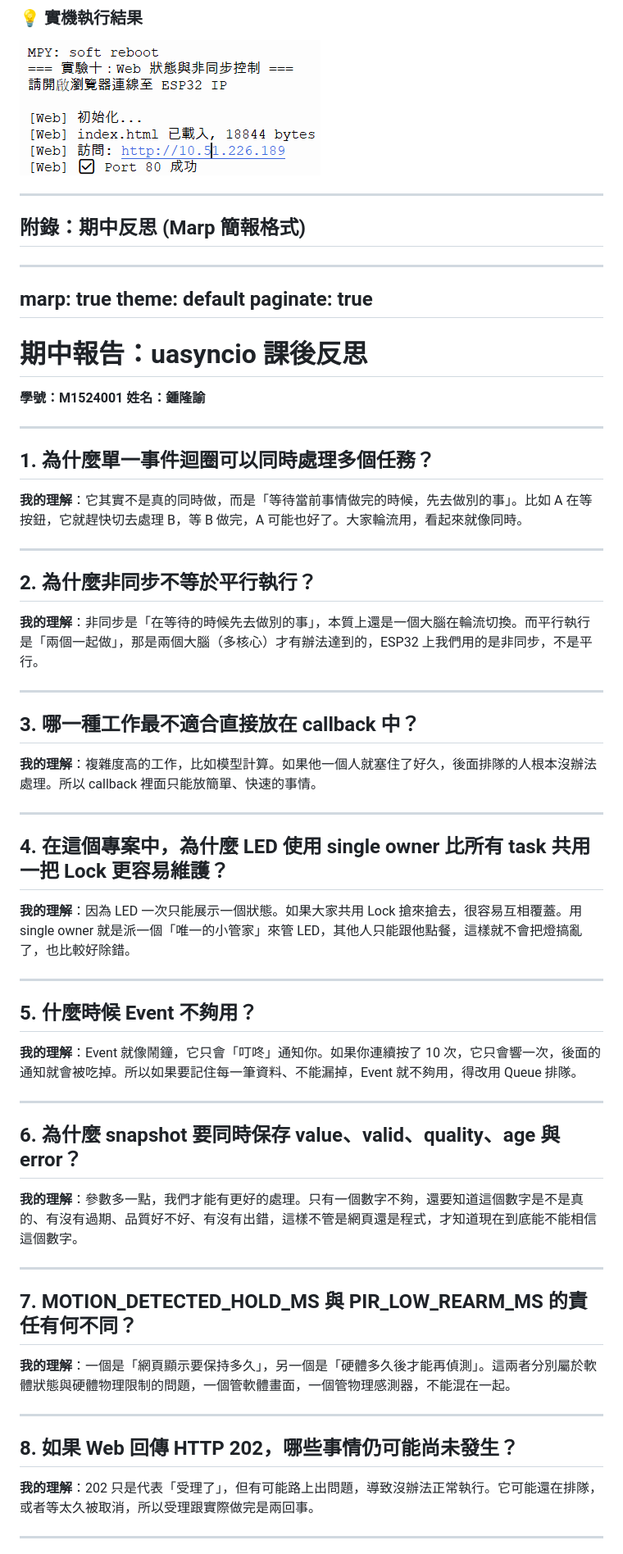
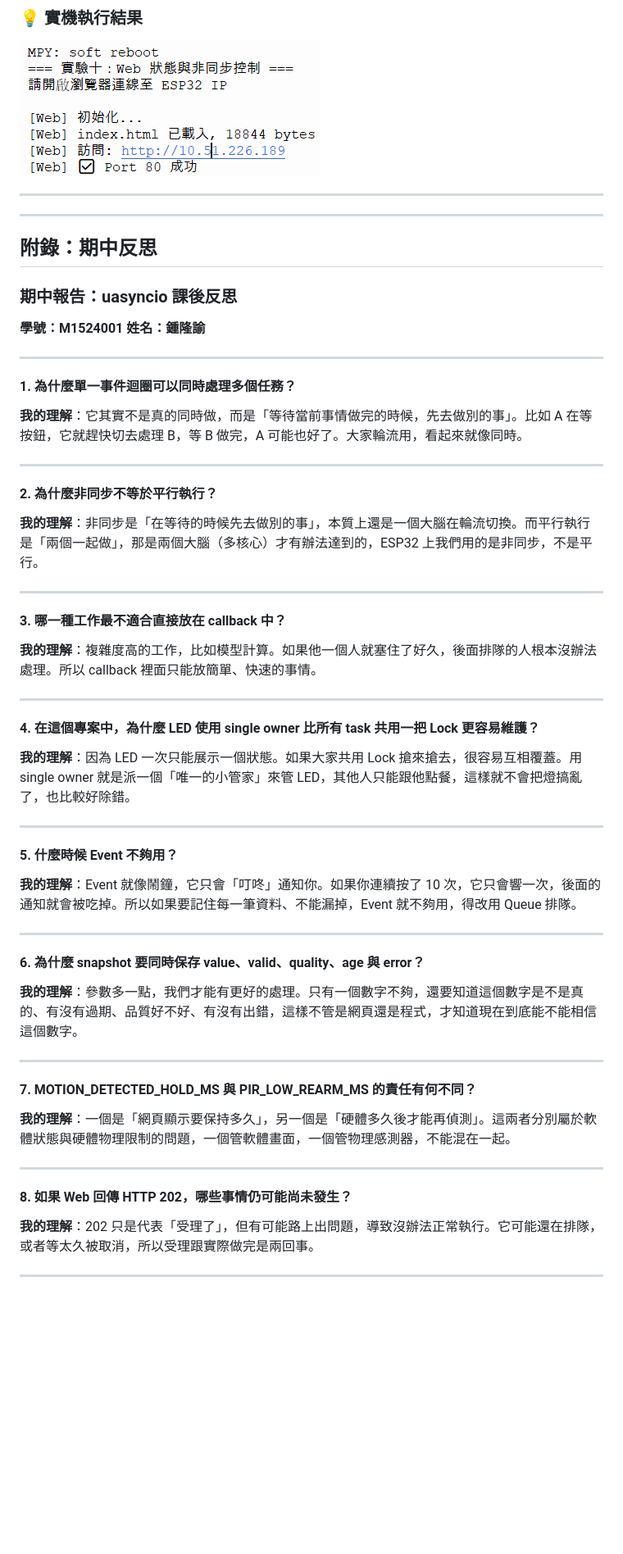
Before and after one commit to shengwan7/Shengwan-IoT-Project, a Markdown page: 1117報告/uasyncio 學生操作手冊實作報告.md, the part around one of its changes. Shown at 82% size. GitHub-like rendering; blank space fills up the shorter version.

Commit message:
再更新

```diff
--- a/1117報告/uasyncio 學生操作手冊實作報告.md
+++ b/1117報告/uasyncio 學生操作手冊實作報告.md
@@ -826,57 +826,52 @@
 ![實驗十](exp10.png)
 
 ---
-
-## 附錄：期中反思 (Marp 簡報格式)
-
----
-marp: true
-theme: default
-paginate: true
 ---
 
-# 期中報告：uasyncio 課後反思
+## 附錄：期中反思
+
+### 期中報告：uasyncio 課後反思
 **學號：M1524001**
 **姓名：鍾隆諭**
 
 ---
 
-## 1. 為什麼單一事件迴圈可以同時處理多個任務？
+#### 1. 為什麼單一事件迴圈可以同時處理多個任務？
 **我的理解**：它其實不是真的同時做，而是「等待當前事情做完的時候，先去做別的事」。比如 A 在等按鈕，它就趕快切去處理 B，等 B 做完，A 可能也好了。大家輪流用，看起來就像同時。
 
 ---
 
-## 2. 為什麼非同步不等於平行執行？
+#### 2. 為什麼非同步不等於平行執行？
 **我的理解**：非同步是「在等待的時候先去做別的事」，本質上還是一個大腦在輪流切換。而平行執行是「兩個一起做」，那是兩個大腦（多核心）才有辦法達到的，ESP32 上我們用的是非同步，不是平行。
 
 ---
 
-## 3. 哪一種工作最不適合直接放在 callback 中？
+#### 3. 哪一種工作最不適合直接放在 callback 中？
 **我的理解**：複雜度高的工作，比如模型計算。如果他一個人就塞住了好久，後面排隊的人根本沒辦法處理。所以 callback 裡面只能放簡單、快速的事情。
 
 ---
 
-## 4. 在這個專案中，為什麼 LED 使用 single owner 比所有 task 共用一把 Lock 更容易維護？
+#### 4. 在這個專案中，為什麼 LED 使用 single owner 比所有 task 共用一把 Lock 更容易維護？
 **我的理解**：因為 LED 一次只能展示一個狀態。如果大家共用 Lock 搶來搶去，很容易互相覆蓋。用 single owner 就是派一個「唯一的小管家」來管 LED，其他人只能跟他點餐，這樣就不會把燈搞亂了，也比較好除錯。
 
 ---
 
-## 5. 什麼時候 Event 不夠用？
+#### 5. 什麼時候 Event 不夠用？
 **我的理解**：Event 就像鬧鐘，它只會「叮咚」通知你。如果你連續按了 10 次，它只會響一次，後面的通知就會被吃掉。所以如果要記住每一筆資料、不能漏掉，Event 就不夠用，得改用 Queue 排隊。
 
 ---
 
-## 6. 為什麼 snapshot 要同時保存 value、valid、quality、age 與 error？
+#### 6. 為什麼 snapshot 要同時保存 value、valid、quality、age 與 error？
 **我的理解**：參數多一點，我們才能有更好的處理。只有一個數字不夠，還要知道這個數字是不是真的、有沒有過期、品質好不好、有沒有出錯，這樣不管是網頁還是程式，才知道現在到底能不能相信這個數字。
 
 ---
 
-## 7. MOTION_DETECTED_HOLD_MS 與 PIR_LOW_REARM_MS 的責任有何不同？
+#### 7. MOTION_DETECTED_HOLD_MS 與 PIR_LOW_REARM_MS 的責任有何不同？
 **我的理解**：一個是「網頁顯示要保持多久」，另一個是「硬體多久後才能再偵測」。這兩者分別屬於軟體狀態與硬體物理限制的問題，一個管軟體畫面，一個管物理感測器，不能混在一起。
 
 ---
 
-## 8. 如果 Web 回傳 HTTP 202，哪些事情仍可能尚未發生？
+#### 8. 如果 Web 回傳 HTTP 202，哪些事情仍可能尚未發生？
 **我的理解**：202 只是代表「受理了」，但有可能路上出問題，導致沒辦法正常執行。它可能還在排隊，或者等太久被取消，所以受理跟實際做完是兩回事。
 
 ---
```
Also changed, not shown: other parts of 1117報告/uasyncio 學生操作手冊實作報告.md (+2 -2 lines).
